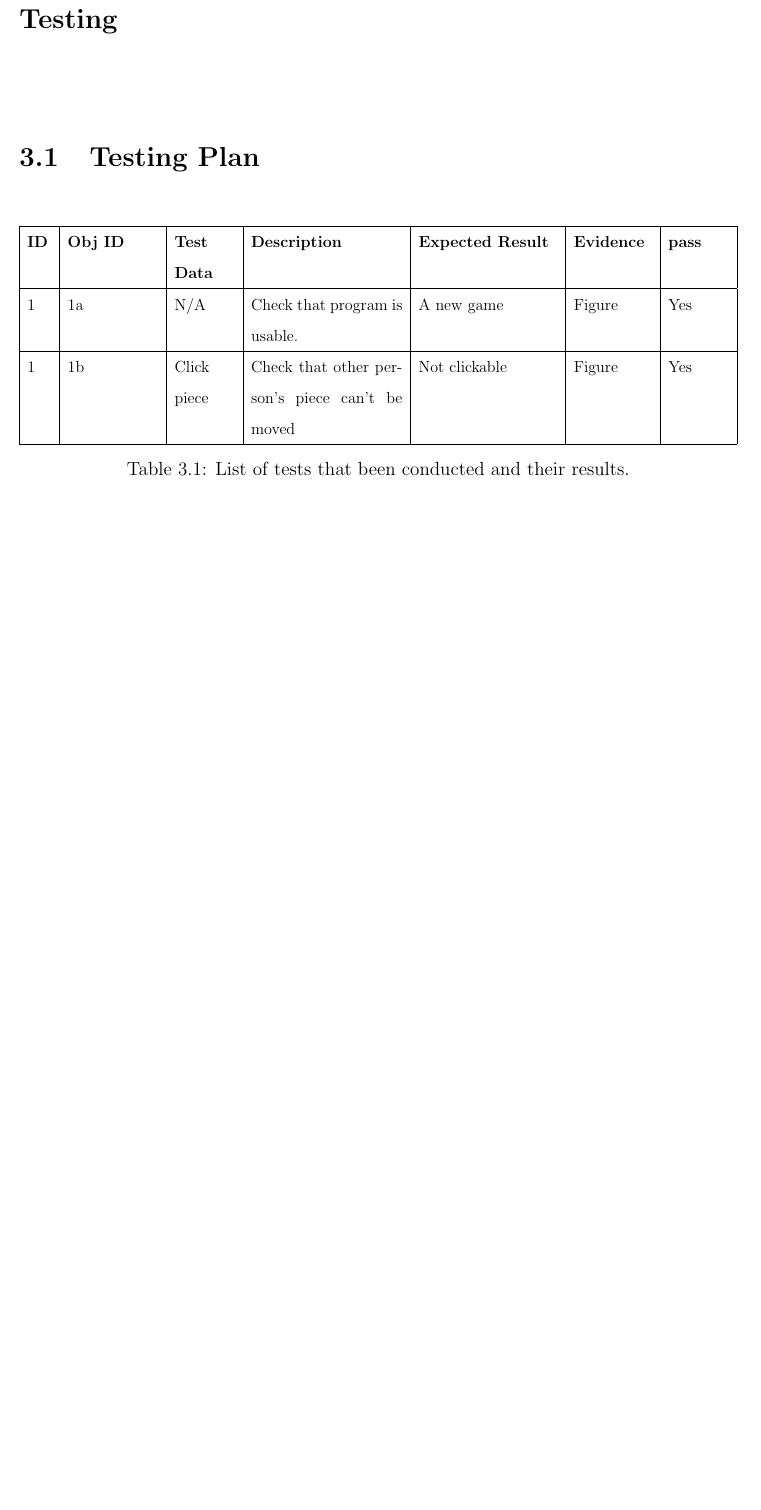
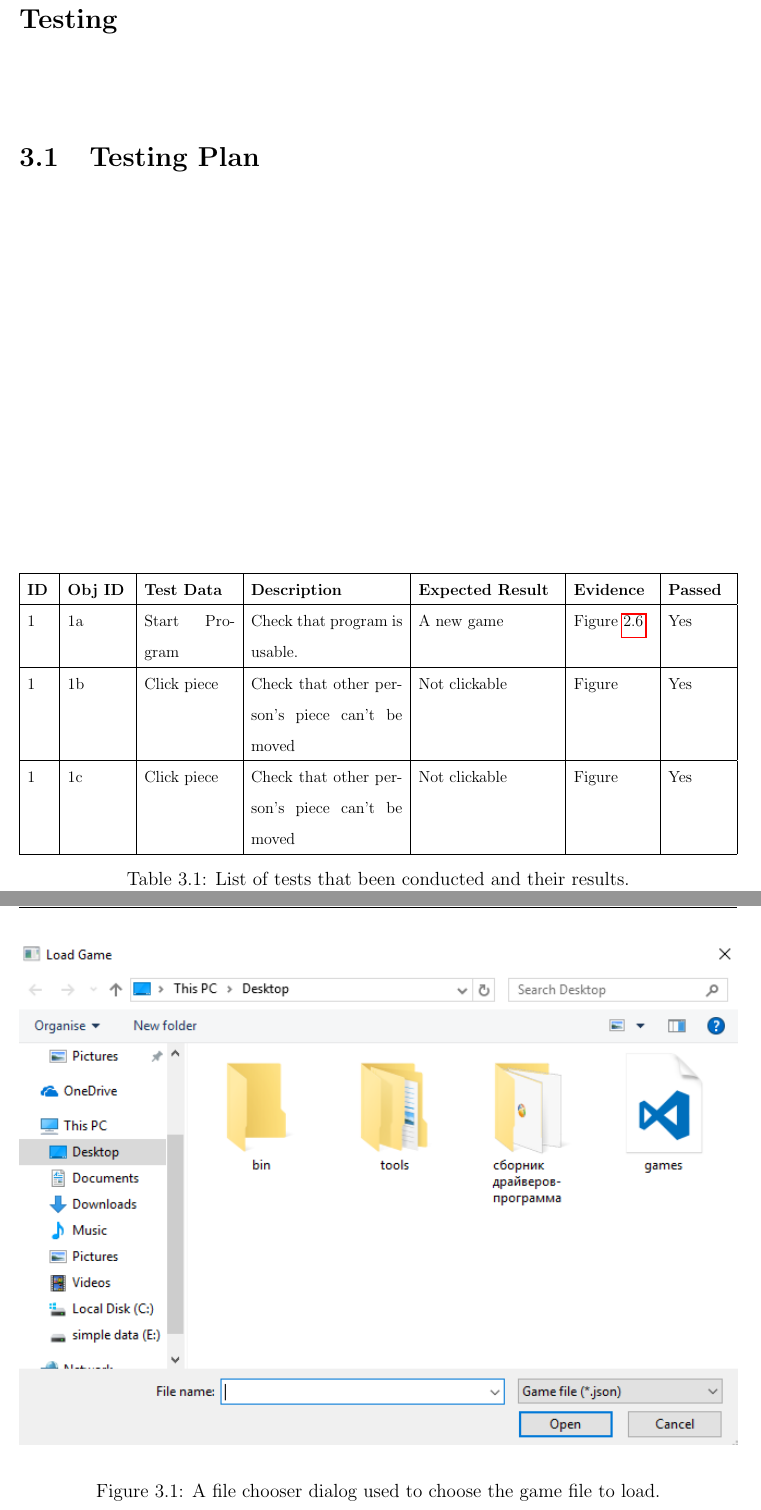
Before and after one commit to Feverfew/ChessGUIProject, a LaTeX document (docs/computing_project_alex_saoutkin.tex): part of page 40 of 40 before the commit and two parts of pages 42 and 43 of 43 after it, the two joined at a grey line, cut so that both start at the same text, the shorter picture padded with empty space. Compiled offline with pdfLaTeX.

Commit message:
testing evidence added

```diff
--- a/docs/computing_project_alex_saoutkin.tex
+++ b/docs/computing_project_alex_saoutkin.tex
@@ -37,13 +37,14 @@
 \fancyhf{}
 \fancyhead[LE, RO]{\nouppercase{\textsl{\leftmark}}}
 \fancyhead[CE, CO]{Alexander Saoutkin}
-\fancyhead[RE, LO]{Candidate Number: 0191}
+\fancyhead[RE, LO]{Candidate Number: 2159}
 \fancyfoot[LE, RO]{\thepage}
 
 
 % Title Page
 \title{Chess for students; written in Python}
-\author{Alexander Saoutkin}
+\author{Alexander Saoutkin\\Candidate Number: 2159\\Centre Number: 10834}
+\date{March 2017}
 
 
 \begin{document}
@@ -936,12 +938,19 @@ It can be noted that there is an inner function defined at line 9. Instead of de
 \section{Testing Plan}
 \begin{table}[H]
 	\resizebox{\textwidth}{!}{%
-	\begin{tabular}{|p{0.04\textwidth}|p{0.15\textwidth}|p{0.1\textwidth}|p{0.25\textwidth}|p{0.23\textwidth}|p{0.13\textwidth}|p{0.1\textwidth}|}
+	\begin{tabular}{|p{0.04\textwidth}|p{0.1\textwidth}|p{0.15\textwidth}|p{0.25\textwidth}|p{0.23\textwidth}|p{0.13\textwidth}|p{0.1\textwidth}|}
 		\hline
-		\textbf{ID} & \textbf{Obj ID} & \textbf{Test Data} & \textbf{Description} & \textbf{Expected Result} & \textbf{Evidence} & \textbf{pass}\\ \hline
-		1 & 1a & N/A & Check that program is usable. & A new game & Figure & Yes \\ \hline
+		\textbf{ID} & \textbf{Obj ID} & \textbf{Test Data} & \textbf{Description} & \textbf{Expected Result} & \textbf{Evidence} & \textbf{Passed}\\ \hline
+		1 & 1a & Start Program & Check that program is usable. & A new game & Figure~\ref{gui-overview} & Yes \\ \hline
 		1 & 1b & Click piece & Check that other person's piece can't be moved & Not clickable & Figure & Yes \\ \hline
+		1 & 1c & Click piece & Check that other person's piece can't be moved & Not clickable & Figure & Yes \\ \hline
+
 	\end{tabular}}
 	\caption{List of tests that been conducted and their results.}
 \end{table}
+\begin{figure}[H]
+	\centering
+	\includegraphics[width=1.0\textwidth]{images/screenshots/load-file-dialog}
+	\caption{A file chooser dialog used to choose the game file to load.}
+\end{figure}
 \end{document}
```
Also changed, not shown: docs/computing_project_alex_saoutkin.pdf, docs/images/screenshots/bishop-legal-moves.PNG (added), docs/images/screenshots/knight-legal-move.PNG (added), docs/images/screenshots/load-dialog.PNG (added), docs/images/screenshots/load-file-dialog.PNG (added), docs/images/screenshots/pawn-legal-moves.PNG (added), docs/images/screenshots/queen-legal-moves.PNG (added), docs/images/screenshots/save-as-dialog.PNG (added), docs/computing_project_alex_saoutkin.tex (1 more changed lines).
